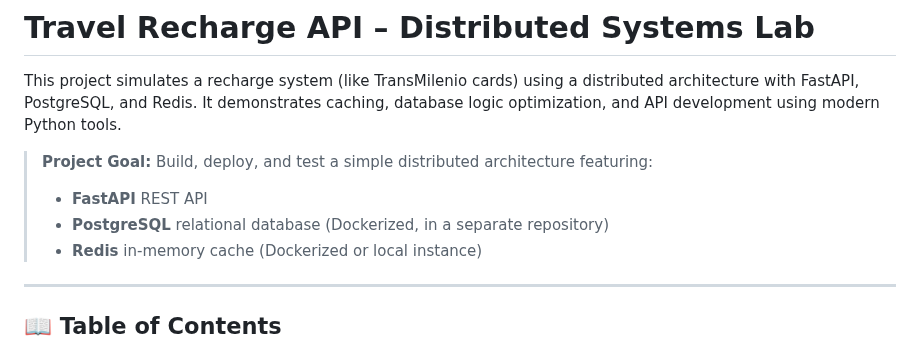
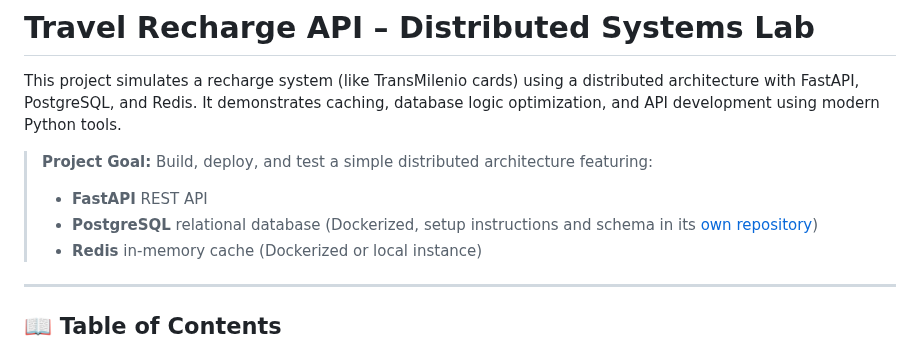
Before and after one commit to FreddyB200/sistema-recarga-viajes-backend, a Markdown page: README.md, the part around the change. GitHub-like rendering.

Commit message:
docs: Update README.md adding database repo link

```diff
--- a/README.md
+++ b/README.md
@@ -4,7 +4,7 @@ This project simulates a recharge system (like TransMilenio cards) using a distr
 
 > **Project Goal:** Build, deploy, and test a simple distributed architecture featuring:
 > * **FastAPI** REST API
-> * **PostgreSQL** relational database (Dockerized, in a separate repository)
+> * **PostgreSQL** relational database (Dockerized, setup instructions and schema in its [own repository](https://github.com/FreddyB200/travel-recharge-database.git))
 > * **Redis** in-memory cache (Dockerized or local instance)
 
 ---
```
